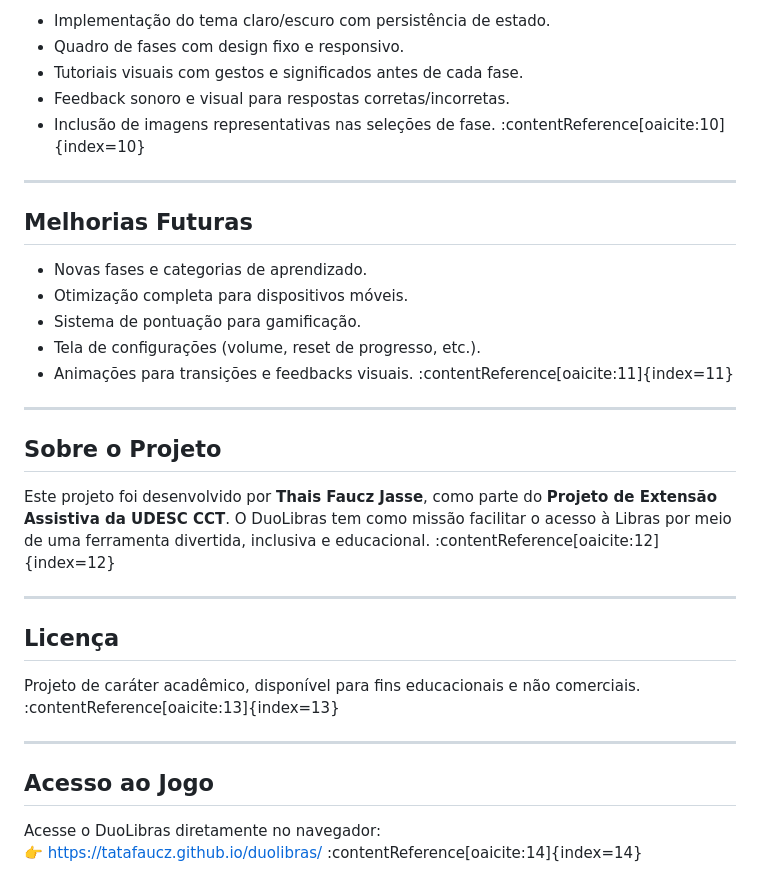
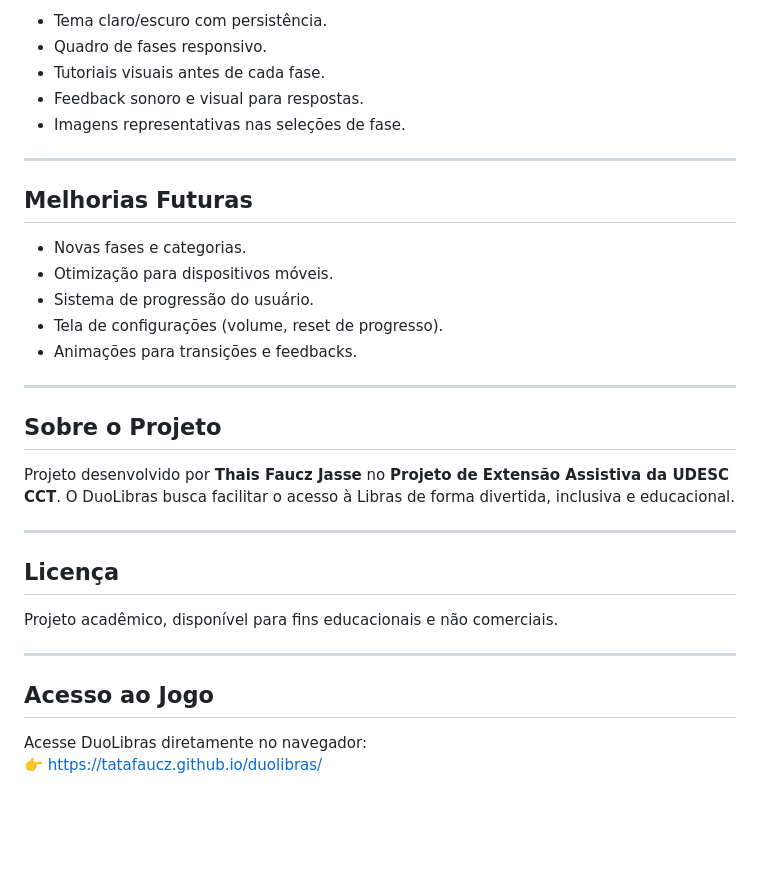
Before and after one commit to tataFaucz/duolibras, a Markdown page: README.md, the part around the change printed below. GitHub-like rendering; blank space fills up the shorter version.

```diff
--- a/README.md
+++ b/README.md
@@ -66,35 +64,35 @@
 
-- Implementação do tema claro/escuro com persistência de estado.
-- Quadro de fases com design fixo e responsivo.
-- Tutoriais visuais com gestos e significados antes de cada fase.
-- Feedback sonoro e visual para respostas corretas/incorretas.
-- Inclusão de imagens representativas nas seleções de fase. :contentReference[oaicite:10]{index=10}
+- Tema claro/escuro com persistência.
+- Quadro de fases responsivo.
+- Tutoriais visuais antes de cada fase.
+- Feedback sonoro e visual para respostas.
+- Imagens representativas nas seleções de fase.
 
 ---
 
-##  Melhorias Futuras
+## Melhorias Futuras
 
-- Novas fases e categorias de aprendizado.
-- Otimização completa para dispositivos móveis.
-- Sistema de pontuação para gamificação.
-- Tela de configurações (volume, reset de progresso, etc.).
-- Animações para transições e feedbacks visuais. :contentReference[oaicite:11]{index=11}
+- Novas fases e categorias.
+- Otimização para dispositivos móveis.
+- Sistema de progressão do usuário.
+- Tela de configurações (volume, reset de progresso).
+- Animações para transições e feedbacks.
 
 ---
 
-##  Sobre o Projeto
+## Sobre o Projeto
 
-Este projeto foi desenvolvido por **Thais Faucz Jasse**, como parte do **Projeto de Extensão Assistiva da UDESC CCT**. O DuoLibras tem como missão facilitar o acesso à Libras por meio de uma ferramenta divertida, inclusiva e educacional. :contentReference[oaicite:12]{index=12}
+Projeto desenvolvido por **Thais Faucz Jasse** no **Projeto de Extensão Assistiva da UDESC CCT**. O DuoLibras busca facilitar o acesso à Libras de forma divertida, inclusiva e educacional.
 
 ---
 
-##  Licença
+## Licença
 
-Projeto de caráter acadêmico, disponível para fins educacionais e não comerciais. :contentReference[oaicite:13]{index=13}
+Projeto acadêmico, disponível para fins educacionais e não comerciais.
 
 ---
 
-##  Acesso ao Jogo
+## Acesso ao Jogo
 
-Acesse o DuoLibras diretamente no navegador:
-👉 https://tatafaucz.github.io/duolibras/ :contentReference[oaicite:14]{index=14}
+Acesse DuoLibras diretamente no navegador:
+👉 https://tatafaucz.github.io/duolibras/
```
Also changed, not shown: other parts of README.md (+25 -27 lines).
